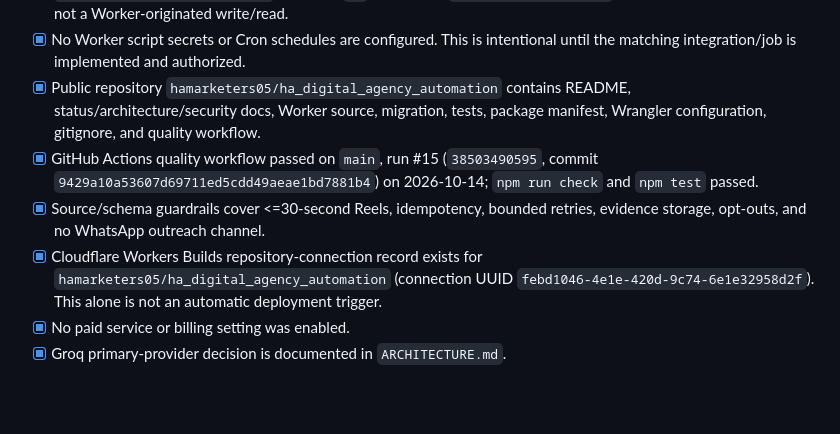
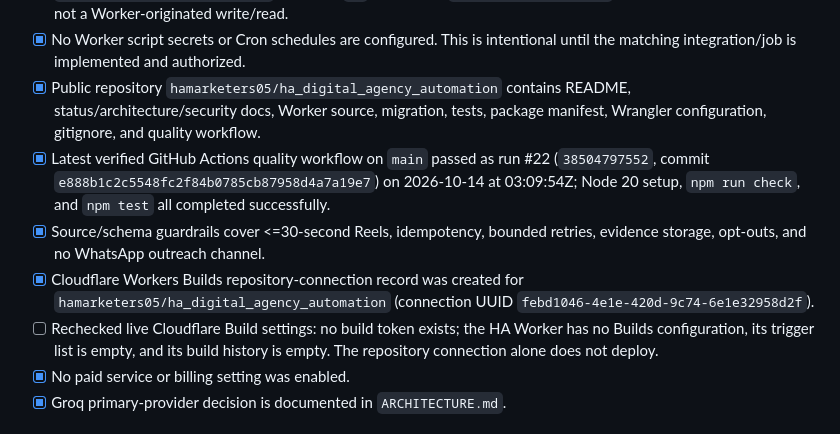
Before and after one commit to hamarketers05/ha_digital_agency_automation, a Markdown page: PROJECT_STATUS.md, the part around the change. Rendered like a GitHub page; blank space fills up the shorter version.

Commit message:
docs: refresh Phase 1 pipeline verification

```diff
--- a/PROJECT_STATUS.md
+++ b/PROJECT_STATUS.md
@@ -27,9 +27,10 @@
 - [x] Direct D1 API smoke record was inserted and read back: ID `phase1-test-20261014-0750-pkt`, event `phase1_d1_connectivity_test`, outcome `ok`, timestamp `2026-10-14T02:50:00Z`. This was an API-level test, not a Worker-originated write/read.
 - [x] No Worker script secrets or Cron schedules are configured. This is intentional until the matching integration/job is implemented and authorized.
 - [x] Public repository `hamarketers05/ha_digital_agency_automation` contains README, status/architecture/security docs, Worker source, migration, tests, package manifest, Wrangler configuration, gitignore, and quality workflow.
-- [x] GitHub Actions quality workflow passed on `main`, run #15 (`38503490595`, commit `9429a10a53607d69711ed5cdd49aeae1bd7881b4`) on 2026-10-14; `npm run check` and `npm test` passed.
+- [x] Latest verified GitHub Actions quality workflow on `main` passed as run #22 (`38504797552`, commit `e888b1c2c5548fc2f84b0785cb87958d4a7a19e7`) on 2026-10-14 at 03:09:54Z; Node 20 setup, `npm run check`, and `npm test` all completed successfully.
 - [x] Source/schema guardrails cover <=30-second Reels, idempotency, bounded retries, evidence storage, opt-outs, and no WhatsApp outreach channel.
-- [x] Cloudflare Workers Builds repository-connection record exists for `hamarketers05/ha_digital_agency_automation` (connection UUID `febd1046-4e1e-420d-9c74-6e1e32958d2f`). This alone is not an automatic deployment trigger.
+- [x] Cloudflare Workers Builds repository-connection record was created for `hamarketers05/ha_digital_agency_automation` (connection UUID `febd1046-4e1e-420d-9c74-6e1e32958d2f`).
+- [ ] Rechecked live Cloudflare Build settings: no build token exists; the HA Worker has no Builds configuration, its trigger list is empty, and its build history is empty. The repository connection alone does not deploy.
 - [x] No paid service or billing setting was enabled.
 - [x] Groq primary-provider decision is documented in `ARCHITECTURE.md`.
 
```
